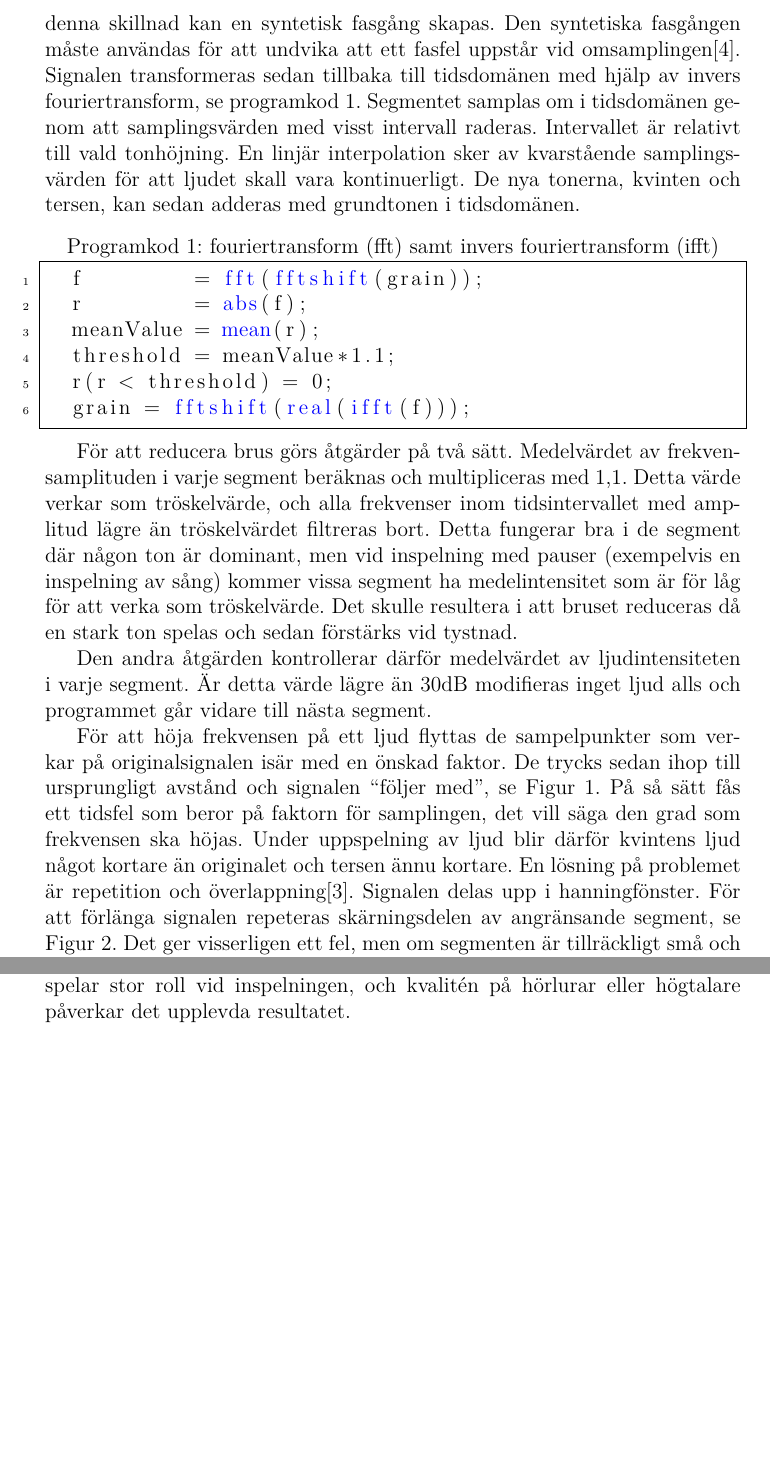
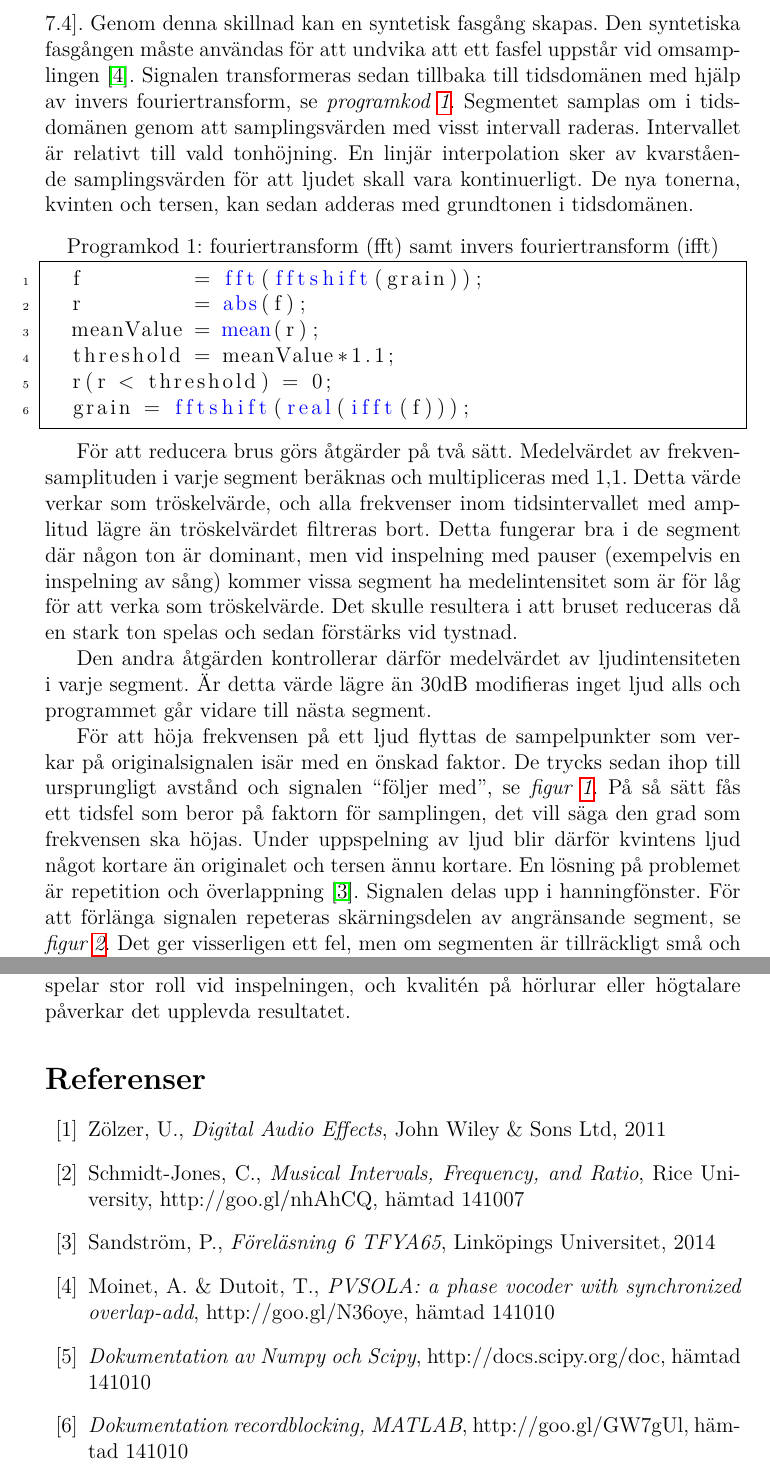
Before and after one commit to klaseskilson/Vocol-harum, a LaTeX paper (report/report.tex): two parts of pages 6 and 9 of 9, joined at a grey line, cut so that both start at the same text, the shorter picture padded with empty space. Compiled offline with pdfLaTeX.

Commit message:
Add references

```diff
--- a/report/report.tex
+++ b/report/report.tex
@@ -104,9 +104,9 @@ Samtliga medlemmar i gruppen började arbetet med att läsa på om signalbehandl
 
 Det verktyg som använts främst i projektet är MATLAB. För inspelning och uppspelning användes datorns inbyggda hårdvarukomponenter.
 
-Ett program skapades som läser in en signal och gör om den till frekvensdomän med hjälp av inbyggda transformfunktioner i MATLAB. Det görs då ljudets fasgång inte går att förändra i tidsdomänen. Programmet delar upp ljudet i mindre segment där brus reduceras, och fasgången studeras. Skillnaden i fasgång mellan nuvarande segment och förgående beräknas. Genom denna skillnad kan en syntetisk fasgång skapas. Den syntetiska fasgången måste användas för att undvika att ett fasfel uppstår vid omsamplingen[4]. Signalen transformeras sedan tillbaka till tidsdomänen med hjälp av invers fouriertransform, se programkod 1. Segmentet samplas om i tidsdomänen genom att samplingsvärden med visst intervall raderas. Intervallet är relativt till vald tonhöjning. En linjär interpolation sker av kvarstående samplingsvärden för att ljudet skall vara kontinuerligt. De nya tonerna, kvinten och tersen, kan sedan adderas med grundtonen i tidsdomänen.
+Ett program skapades som läser in en signal och gör om den till frekvensdomän med hjälp av inbyggda transformfunktioner i MATLAB. Det görs då ljudets fasgång inte går att förändra i tidsdomänen. Programmet delar upp ljudet i mindre segment där brus reduceras, och fasgången studeras. Skillnaden i fasgång mellan nuvarande segment och förgående beräknas \cite[kapitel 7.4]{bib:dafx}. Genom denna skillnad kan en syntetisk fasgång skapas. Den syntetiska fasgången måste användas för att undvika att ett fasfel uppstår vid omsamplingen \cite{bib:moinet}. Signalen transformeras sedan tillbaka till tidsdomänen med hjälp av invers fouriertransform, se \emph{programkod \ref{lst:fft}}. Segmentet samplas om i tidsdomänen genom att samplingsvärden med visst intervall raderas. Intervallet är relativt till vald tonhöjning. En linjär interpolation sker av kvarstående samplingsvärden för att ljudet skall vara kontinuerligt. De nya tonerna, kvinten och tersen, kan sedan adderas med grundtonen i tidsdomänen.
 
-\begin{lstlisting}[caption={fouriertransform (fft) samt invers fouriertransform (ifft)},label={lst:myListing}]
+\begin{lstlisting}[caption={fouriertransform (fft) samt invers fouriertransform (ifft)},label={lst:fft}]
   f         = fft(fftshift(grain));
   r         = abs(f);
   meanValue = mean(r);
@@ -119,7 +119,7 @@ För att reducera brus görs åtgärder på två sätt. Medelvärdet av frekvens
 
 Den andra åtgärden kontrollerar därför medelvärdet av ljudintensiteten i varje segment. Är detta värde lägre än 30dB modifieras inget ljud alls och programmet går vidare till nästa segment.
 
-För att höja frekvensen på ett ljud flyttas de sampelpunkter som verkar på originalsignalen isär med en önskad faktor. De trycks sedan ihop till ursprungligt avstånd och signalen “följer med”, se Figur 1. På så sätt fås ett tidsfel som beror på faktorn för samplingen, det vill säga den grad som frekvensen ska höjas. Under uppspelning av ljud blir därför kvintens ljud något kortare än originalet och tersen ännu kortare. En lösning på problemet är repetition och överlappning[3]. Signalen delas upp i hanningfönster. För att förlänga signalen repeteras skärningsdelen av angränsande segment, se Figur 2. Det ger visserligen ett fel, men om segmenten är tillräckligt små och repetitionsdelen liten kommer detta inte att höras.
+För att höja frekvensen på ett ljud flyttas de sampelpunkter som verkar på originalsignalen isär med en önskad faktor. De trycks sedan ihop till ursprungligt avstånd och signalen “följer med”, se \emph{figur \ref{fig:resample}}. På så sätt fås ett tidsfel som beror på faktorn för samplingen, det vill säga den grad som frekvensen ska höjas. Under uppspelning av ljud blir därför kvintens ljud något kortare än originalet och tersen ännu kortare. En lösning på problemet är repetition och överlappning \cite{bib:tfya}. Signalen delas upp i hanningfönster. För att förlänga signalen repeteras skärningsdelen av angränsande segment, se \emph{figur \ref{fig:overlap}}. Det ger visserligen ett fel, men om segmenten är tillräckligt små och repetitionsdelen liten kommer detta inte att höras.
 
 \begin{Figure}
   \centering
@@ -155,4 +155,41 @@ Under projektets gång har arbetet drabbats av ett par oväntade problem. Datore
 
 Vidare finns det faktorer kring in- och uppspelning som påverkar hur bra den slutgiltiga skalan faktiskt upplevs. Både samplingsfrekvens och mikrofon spelar stor roll vid inspelningen, och kvalitén på hörlurar eller högtalare påverkar det upplevda resultatet.
 
+\begin{thebibliography}{99}
+
+\bibitem{bib:dafx}
+  Zölzer, U.,
+  \emph{Digital Audio Effects},
+  John Wiley \& Sons Ltd, 2011
+
+\bibitem{bib:schmidt}
+  Schmidt-Jones, C.,
+  \emph{Musical Intervals, Frequency, and Ratio},
+  Rice University,
+  http://goo.gl/nhAhCQ,
+  hämtad 141007
+
+\bibitem{bib:tfya}
+  Sandström, P.,
+  \emph{Föreläsning 6 TFYA65},
+  Linköpings Universitet, 2014
+
+\bibitem{bib:moinet}
+  Moinet, A. \& Dutoit, T.,
+  \emph{PVSOLA: a phase vocoder with synchronized overlap-add},
+  http://goo.gl/N36oye,
+  hämtad 141010
+
+\bibitem{bib:scipy}
+  \emph{Dokumentation av Numpy och Scipy},
+  http://docs.scipy.org/doc,
+  hämtad 141010
+
+\bibitem{bib:recordb}
+  \emph{Dokumentation recordblocking, MATLAB},
+  http://goo.gl/GW7gUl,
+  hämtad 141010
+
+\end{thebibliography}
+
 \end{document}
```
Also changed, not shown: report/report.pdf, report/report.tex (6 more changed lines).
